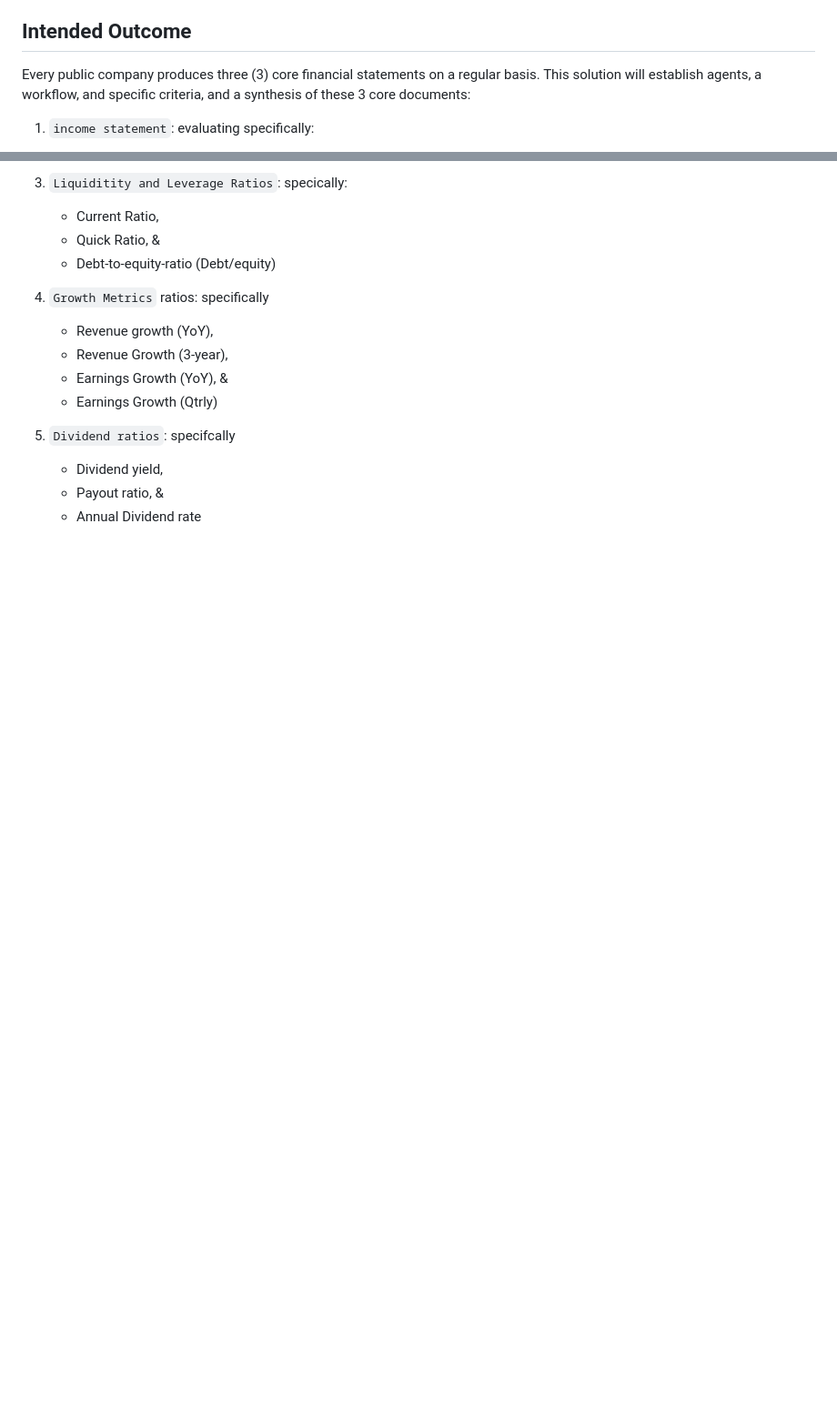
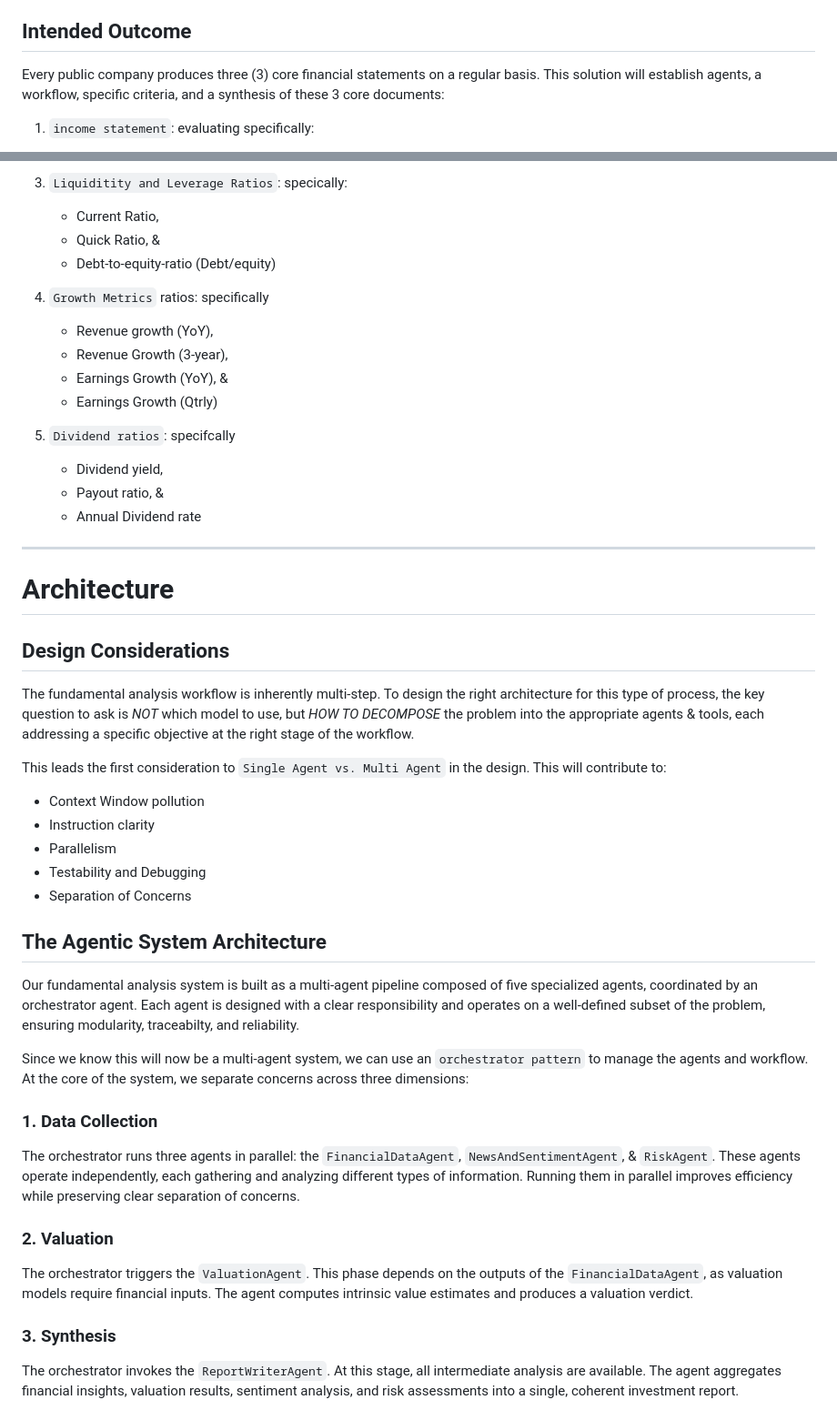
Before and after one commit to rodriggj/finance-agents, a Markdown page: fundamentals-analysis-agent/README.md, 2 parts joined by grey strips. Shown at 91% size. Drawn GitHub-style; blank space fills up the shorter version.

Commit message:
adding formatting

```diff
--- a/README.md
+++ b/fundamentals-analysis-agent/README.md
@@ -10,7 +12,7 @@
 2. `Qualitative Analysis`: A focus on the narrative. These tend to evaluate competitive advantage, management allocation of capital, industry trends. The output of this analysis is signals are extracted from earnings, mgmt interviews, industry reports, news, etc.
 
 ## Intended Outcome
-Every public company produces three (3) core financial statements on a regular basis. This solution will establish agents, a workflow, and specific criteria, and a synthesis of these 3 core documents:
+Every public company produces three (3) core financial statements on a regular basis. This solution will establish agents, a workflow, specific criteria, and a synthesis of these 3 core documents:
 
 1. `income statement`: evaluating specifically:
     - Revenue,
@@ -59,3 +61,33 @@ Key Ratios that these documents and metrics will be contribute to are:
     - Dividend yield,
     - Payout ratio, &
     - Annual Dividend rate
+
+--------
+
+# Architecture
+
+## Design Considerations
+
+The fundamental analysis workflow is inherently multi-step. To design the right architecture for this type of process, the key question to ask is *NOT* which model to use, but *HOW TO DECOMPOSE* the problem into the appropriate agents & tools, each addressing a specific objective at the right stage of the workflow.
+
+This leads the first consideration to `Single Agent vs. Multi Agent` in the design. This will contribute to:
+- Context Window pollution
+- Instruction clarity
+- Parallelism
+- Testability and Debugging
+- Separation of Concerns
+
+## The Agentic System Architecture
+Our fundamental analysis system is built as a multi-agent pipeline composed of five specialized agents, coordinated by an orchestrator agent. Each agent is designed with a clear responsibility and operates on a well-defined subset of the problem, ensuring modularity, traceabilty, and reliability.
+
+Since we know this will now be a multi-agent system, we can use an `orchestrator pattern` to manage the agents and workflow. At the core of the system, we separate concerns across three dimensions:
+
+### 1. Data Collection
+The orchestrator runs three agents in parallel: the `FinancialDataAgent`, `NewsAndSentimentAgent`, & `RiskAgent`. These agents operate independently, each gathering and analyzing different types of information. Running them in parallel improves efficiency while preserving clear separation of concerns.
+
+### 2. Valuation
+The orchestrator triggers the `ValuationAgent`. This phase depends on the outputs of the `FinancialDataAgent`, as valuation models require financial inputs. The agent computes intrinsic value estimates and produces a valuation verdict.
+
+### 3. Synthesis
+The orchestrator invokes the `ReportWriterAgent`. At this stage, all intermediate analysis are available. The agent aggregates financial insights, valuation results, sentiment analysis, and risk assessments into a single, coherent investment report.
+
```
Also changed, not shown: other parts of fundamentals-analysis-agent/README.md (+6 -0 lines), fundamentals-analysis-agent/imgs/design-considerations.png (added).
